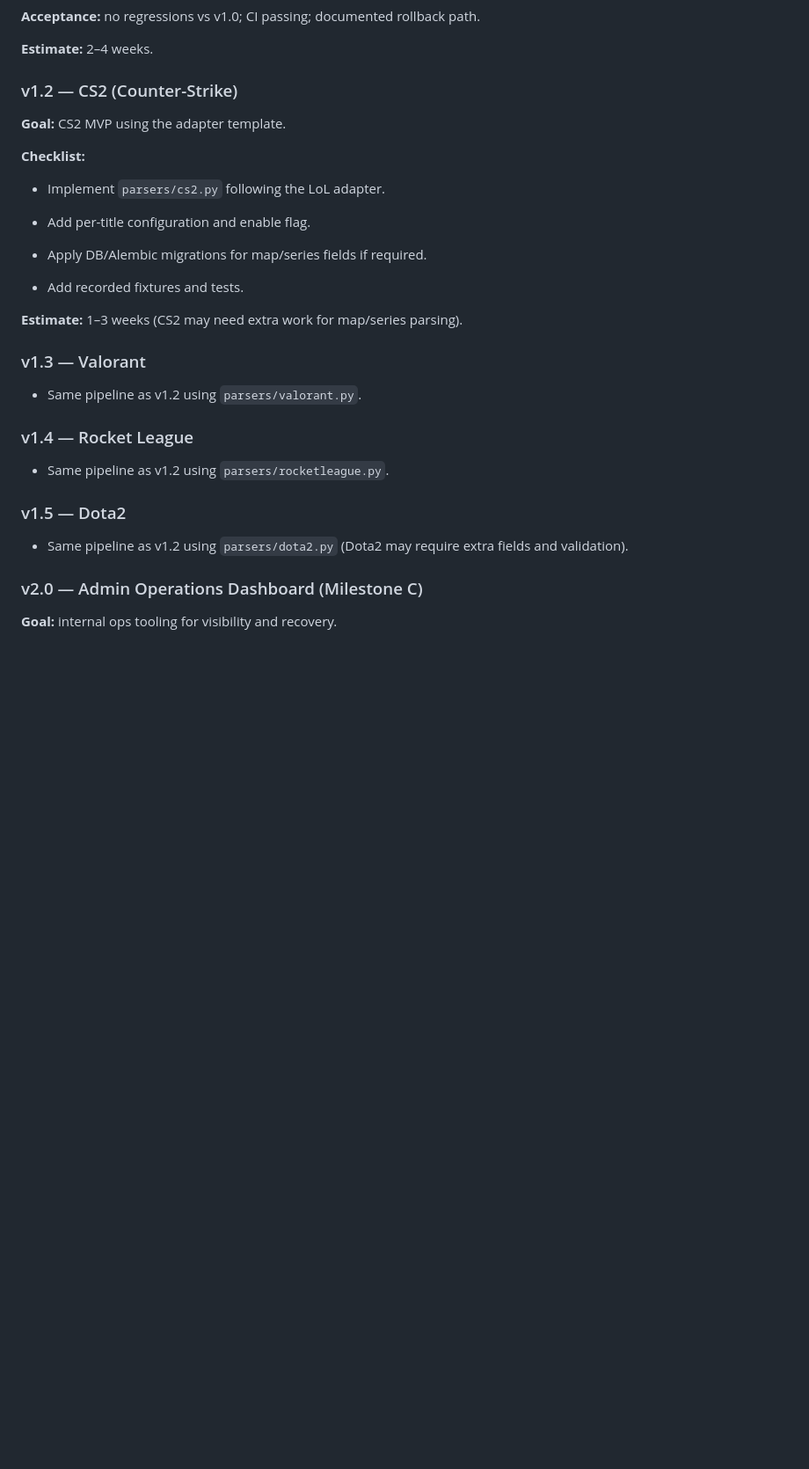
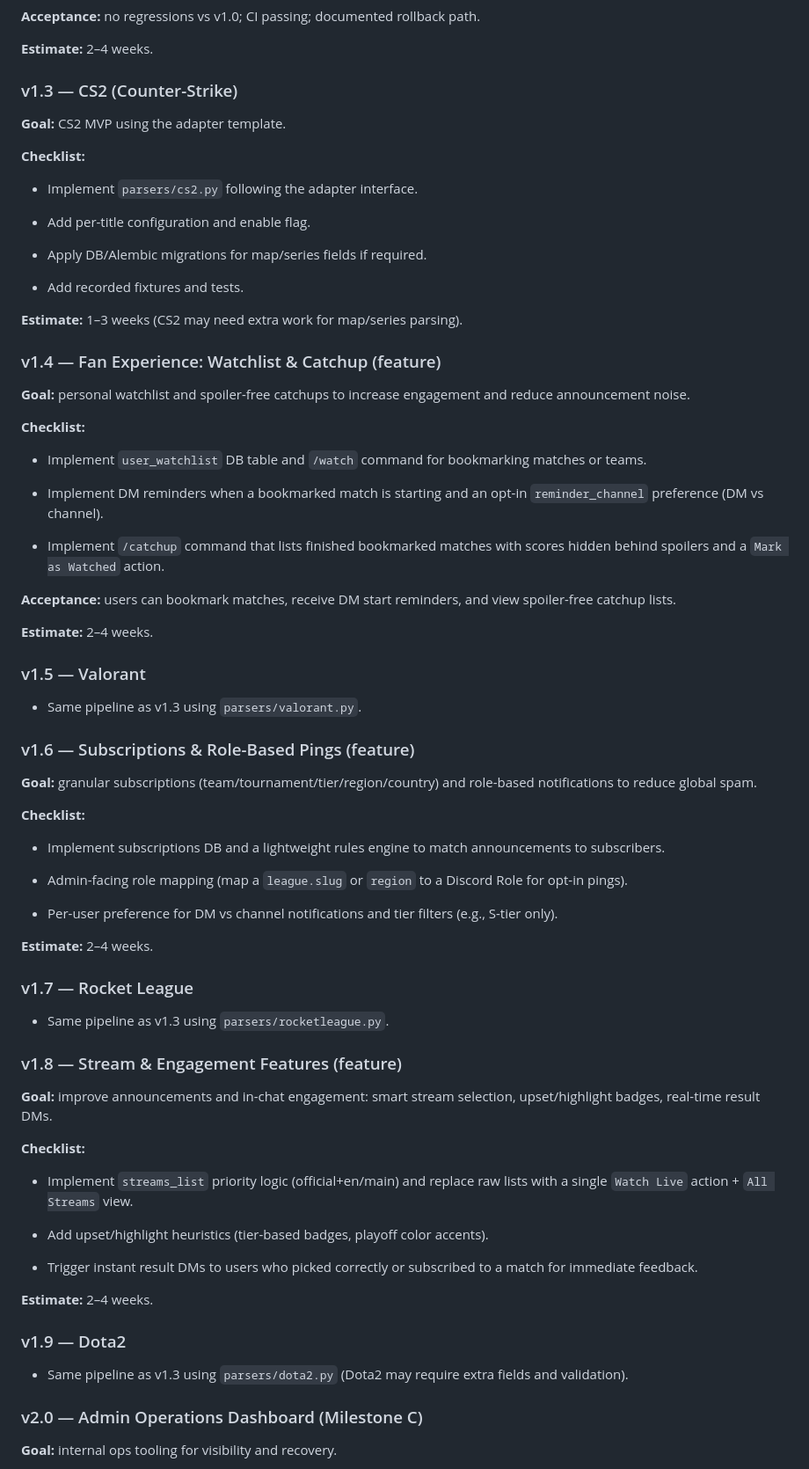
Before and after one commit to WxboySuper/Esports-Pickem-Discord-Bot, a Markdown page: ROADMAP.md, the part around one of its changes. Shown at 88% size. Rendered like a GitHub page; blank space fills up the shorter version.

Commit message:
feat: Update roadmap with UX improvements and new milestones

```diff
--- a/ROADMAP.md
+++ b/ROADMAP.md
@@ -51,13 +69,13 @@ Milestones are scoped for fast, incremental releases. Each milestone below maps
 
 **Estimate:** 2–4 weeks.
 
-### v1.2 — CS2 (Counter-Strike)
+### v1.3 — CS2 (Counter-Strike)
 
 **Goal:** CS2 MVP using the adapter template.
 
 **Checklist:**
 
-- Implement `parsers/cs2.py` following the LoL adapter.
+- Implement `parsers/cs2.py` following the adapter interface.
 
 - Add per-title configuration and enable flag.
 
@@ -67,17 +85,61 @@ Milestones are scoped for fast, incremental releases. Each milestone below maps
 
 **Estimate:** 1–3 weeks (CS2 may need extra work for map/series parsing).
 
-### v1.3 — Valorant
+### v1.4 — Fan Experience: Watchlist & Catchup (feature)
 
-- Same pipeline as v1.2 using `parsers/valorant.py`.
+**Goal:** personal watchlist and spoiler-free catchups to increase engagement and reduce announcement noise.
 
-### v1.4 — Rocket League
+**Checklist:**
 
-- Same pipeline as v1.2 using `parsers/rocketleague.py`.
+- Implement `user_watchlist` DB table and `/watch` command for bookmarking matches or teams.
 
-### v1.5 — Dota2
+- Implement DM reminders when a bookmarked match is starting and an opt-in `reminder_channel` preference (DM vs channel).
 
-- Same pipeline as v1.2 using `parsers/dota2.py` (Dota2 may require extra fields and validation).
+- Implement `/catchup` command that lists finished bookmarked matches with scores hidden behind spoilers and a `Mark as Watched` action.
+
+**Acceptance:** users can bookmark matches, receive DM start reminders, and view spoiler-free catchup lists.
+
+**Estimate:** 2–4 weeks.
+
+### v1.5 — Valorant
+
+- Same pipeline as v1.3 using `parsers/valorant.py`.
+
+### v1.6 — Subscriptions & Role-Based Pings (feature)
+
+**Goal:** granular subscriptions (team/tournament/tier/region/country) and role-based notifications to reduce global spam.
+
+**Checklist:**
+
+- Implement subscriptions DB and a lightweight rules engine to match announcements to subscribers.
+
+- Admin-facing role mapping (map a `league.slug` or `region` to a Discord Role for opt-in pings).
+
+- Per-user preference for DM vs channel notifications and tier filters (e.g., S-tier only).
+
+**Estimate:** 2–4 weeks.
+
+### v1.7 — Rocket League
+
+- Same pipeline as v1.3 using `parsers/rocketleague.py`.
+
+### v1.8 — Stream & Engagement Features (feature)
+
+**Goal:** improve announcements and in-chat engagement: smart stream selection, upset/highlight badges, real-time result DMs.
+
+**Checklist:**
+
+- Implement `streams_list` priority logic (official+en/main) and replace raw lists with a single `Watch Live` action + `All Streams` view.
+
+- Add upset/highlight heuristics (tier-based badges, playoff color accents).
+
+- Trigger instant result DMs to users who picked correctly or subscribed to a match for immediate feedback.
+
+**Estimate:** 2–4 weeks.
+
+### v1.9 — Dota2
+
+- Same pipeline as v1.3 using `parsers/dota2.py` (Dota2 may require extra fields and validation).
 
 ### v2.0 — Admin Operations Dashboard (Milestone C)
 
```
Also changed, not shown: other parts of ROADMAP.md (+19 -1 lines).
